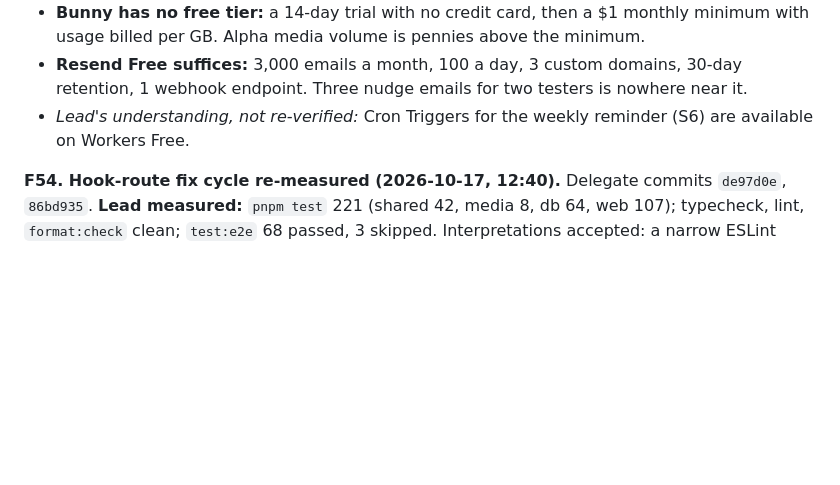
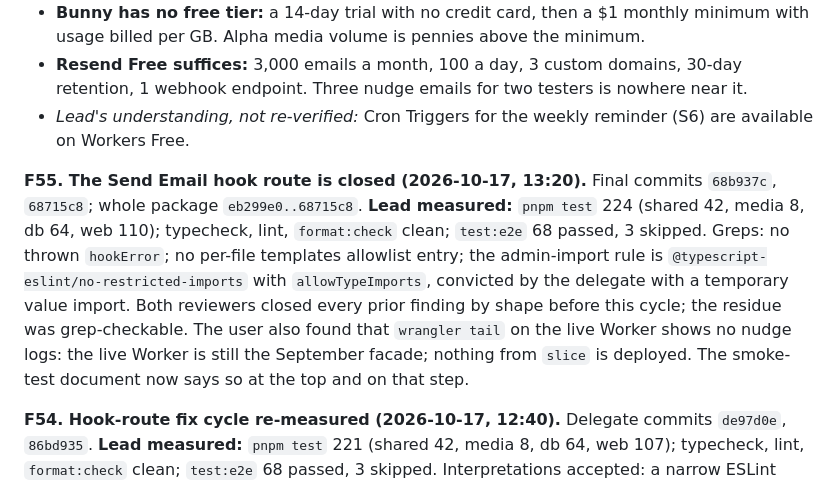
Before and after one commit to buchananwill/singology-app, a Markdown page: notes/gtm-journal-02.md, the part around the change. GitHub-like rendering; blank space fills up the shorter version.

```diff
--- a/notes/gtm-journal-02.md
+++ b/notes/gtm-journal-02.md
@@ -201,6 +201,8 @@ Each package lands as many small commits on `slice`, passes `pnpm typecheck`, `l
 - **Resend Free suffices:** 3,000 emails a month, 100 a day, 3 custom domains, 30-day retention, 1 webhook endpoint. Three nudge emails for two testers is nowhere near it.
 - *Lead's understanding, not re-verified:* Cron Triggers for the weekly reminder (S6) are available on Workers Free.
 
+**F55. The Send Email hook route is closed (2026-10-17, 13:20).** Final commits `68b937c`, `68715c8`; whole package `eb299e0..68715c8`. **Lead measured:** `pnpm test` 224 (shared 42, media 8, db 64, web 110); typecheck, lint, `format:check` clean; `test:e2e` 68 passed, 3 skipped. Greps: no thrown `hookError`; no per-file templates allowlist entry; the admin-import rule is `@typescript-eslint/no-restricted-imports` with `allowTypeImports`, convicted by the delegate with a temporary value import. Both reviewers closed every prior finding by shape before this cycle; the residue was grep-checkable. The user also found that `wrangler tail` on the live Worker shows no nudge logs: the live Worker is still the September facade; nothing from `slice` is deployed. The smoke-test document now says so at the top and on that step.
+
 **F54. Hook-route fix cycle re-measured (2026-10-17, 12:40).** Delegate commits `de97d0e`, `86bd935`. **Lead measured:** `pnpm test` 221 (shared 42, media 8, db 64, web 107); typecheck, lint, `format:check` clean; `test:e2e` 68 passed, 3 skipped. Interpretations accepted: a narrow ESLint allowlist entry for `workers/email/templates*.ts` (type-only imports of the queue's due types trip `no-restricted-imports`); `NudgeEnv` moved with the types file; `SendEmailHookError` beside `hookError`; the 401 thrown as a Response. Verification dispatched to the two reviewers. The lead added `pnpm --filter @singology/db who-is <email>...`, which prints a user's profile and role rows on the selected project, after needing it for F53.
 
 **F53. First human sign-in on dev found an unseeded project (2026-10-17, 12:10).** Both accounts signed in through printed links and landed on the landing page with no nav. `seed:counts` on dev showed users 2, profiles 2, everything else 0: the user's morning reset ran but the seed had not completed, so neither account had a role row and `homeFor` sent them to `/` (auth decision 10's third case, working as designed). The lead ran the dev seed (users 5, library 8, media 5, collections 2, submissions 7, feedback 4) and re-checked the counts. Lesson for the smoke-test preconditions: step 0 already says to check `seed:counts` first; the user should run it before the first sign-in. A profile with no roles should probably say so on the landing page rather than show the public page silently; noted as a small UI item.
```
Also changed, not shown: notes/slice-smoke-tests.md (+2 -2 lines).
